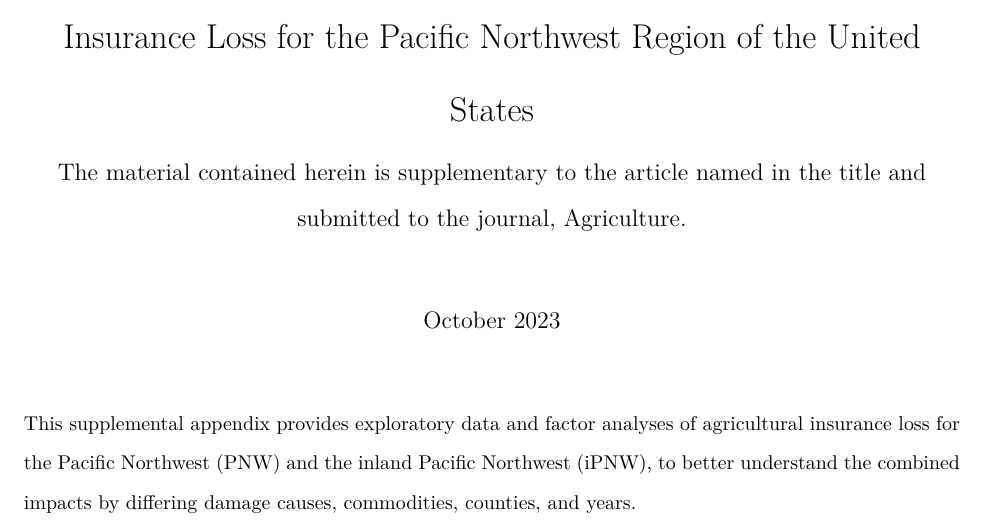
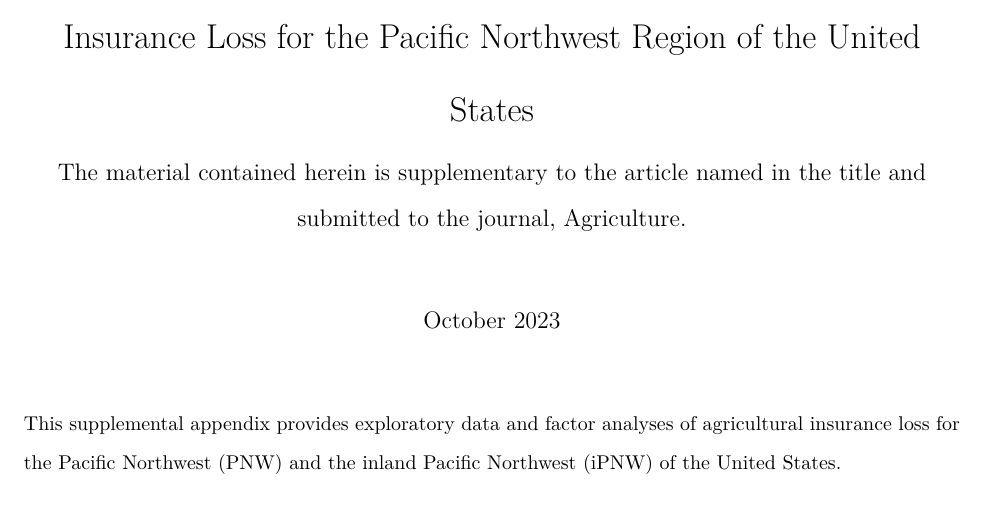
Before and after one commit to erichseamon/AGinsurancepaper, an R Markdown document (Supplemental_materials.Rmd): part of page 1 of 26, cut so that both start at the same text. The pictures show the output file Supplemental_materials.pdf that the author committed with the source.

Commit message:
updated supplemental

````diff
--- a/Supplemental_materials.Rmd
+++ b/Supplemental_materials.Rmd
@@ -42,7 +42,7 @@ loadfonts()
 
 ```
 
-This supplemental appendix provides exploratory data and factor analyses of agricultural insurance loss for the Pacific Northwest (PNW) and the inland Pacific Northwest (iPNW), to better understand the combined impacts by differing damage causes, commodities, counties, and years.
+This supplemental appendix provides exploratory data and factor analyses of agricultural insurance loss for the Pacific Northwest (PNW) and the inland Pacific Northwest (iPNW) of the United States.
 
 
 \newpage
````
Also changed, not shown: Supplemental_materials.pdf.
